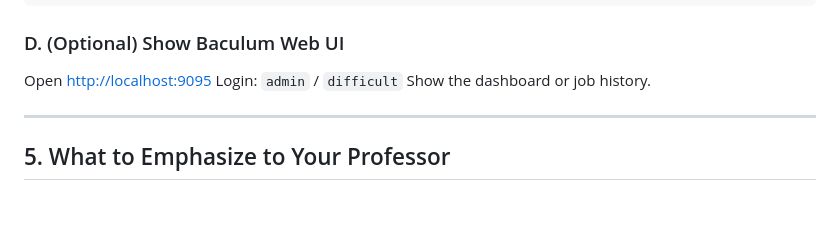
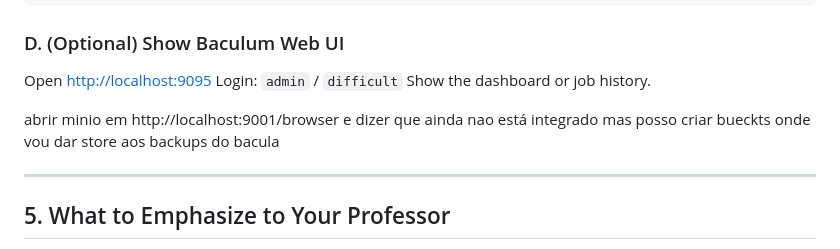
Before and after one commit to Xicofrancio/GRS_Project, a Markdown page: README-PRESENTATION.md, the part around the change. Rendered like a GitHub page; blank space fills up the shorter version.

```diff
--- a/README-PRESENTATION.md
+++ b/README-PRESENTATION.md
@@ -63,6 +63,8 @@ Open [http://localhost:9095](http://localhost:9095)
 Login: `admin` / `difficult`
 Show the dashboard or job history.
 
+abrir minio em http://localhost:9001/browser e dizer que ainda nao está integrado mas posso criar bueckts onde vou dar store aos backups do bacula
+
 ---
 
 ## 5. What to Emphasize to Your Professor
```
